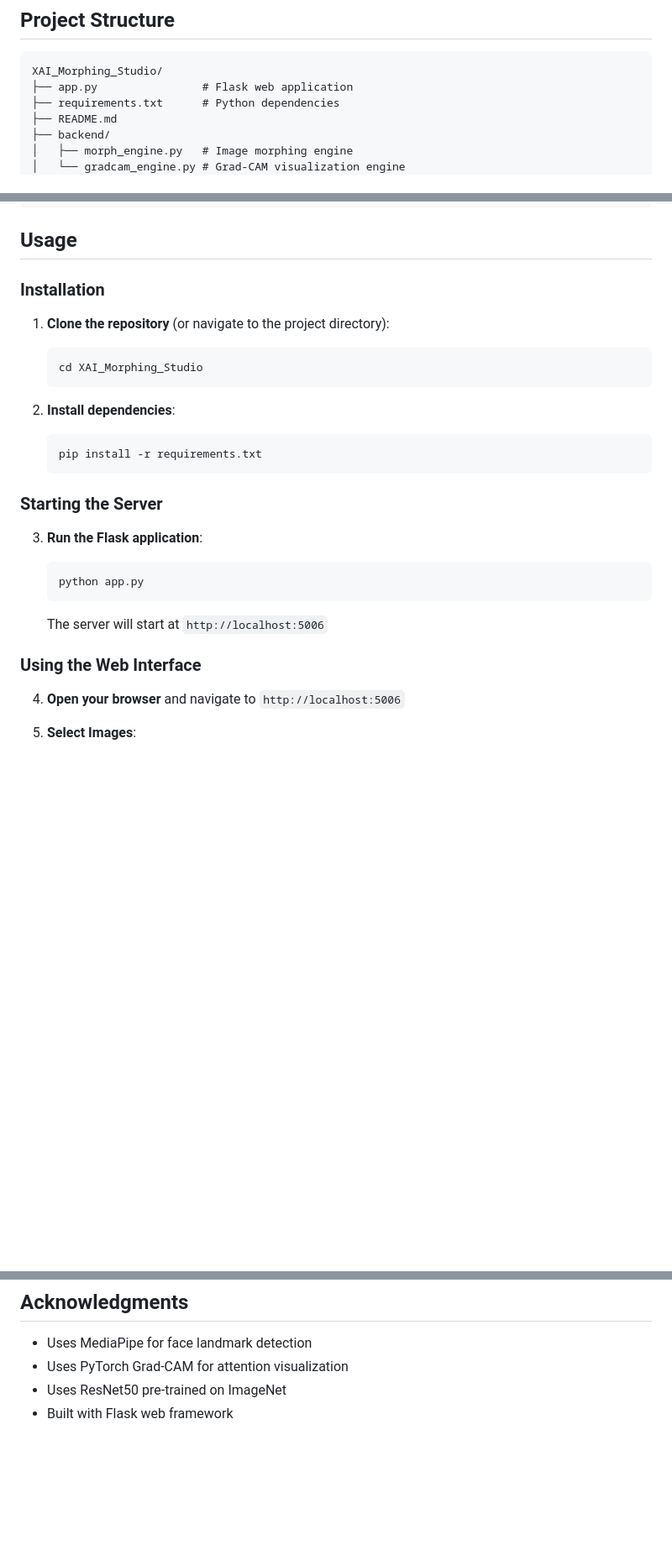
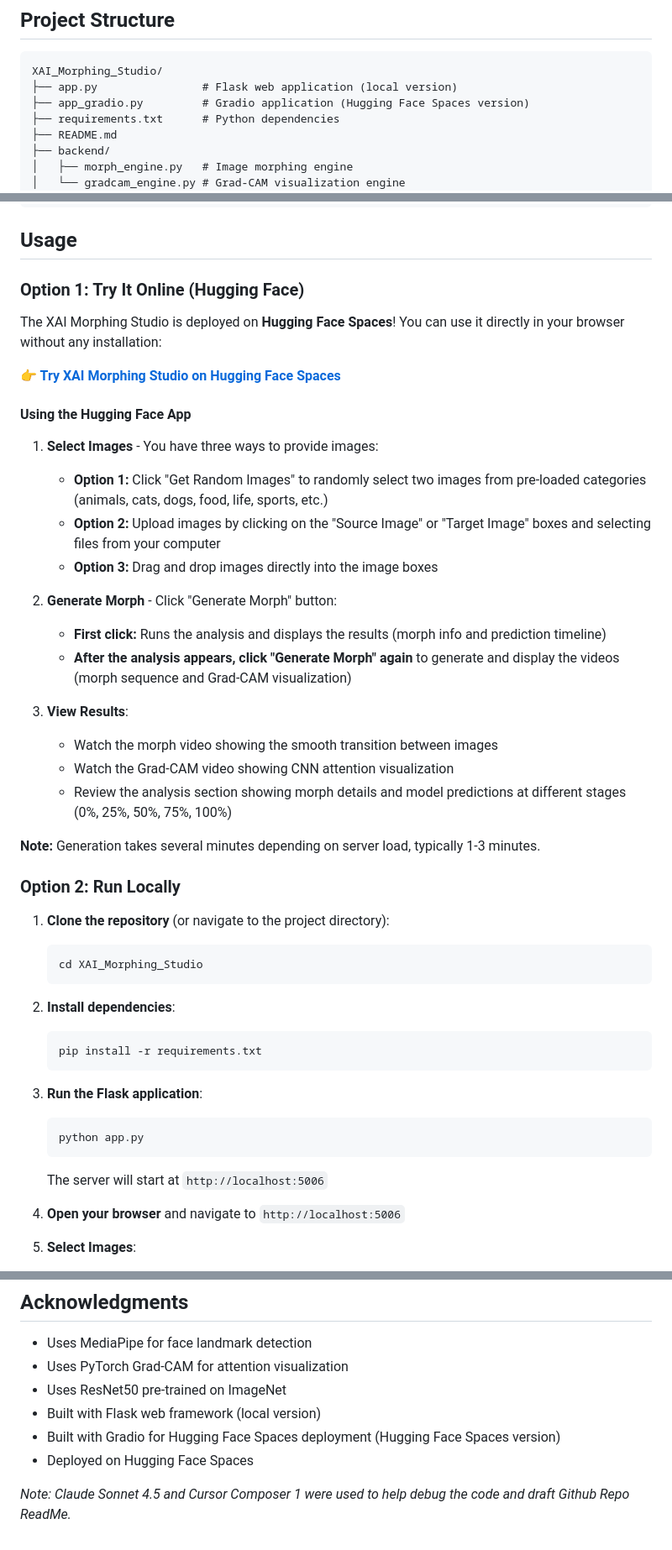
Before and after one commit to Jenniferli6/XAI_Morphing_Studio, a Markdown page: README.md, 3 parts joined by grey strips. Shown at 84% size. Rendered like a GitHub page; blank space fills up the shorter version.

````diff
--- a/README.md
+++ b/README.md
@@ -62,7 +62,8 @@ The following 4x4 table showcases 8 image pairs with their morph and Grad-CAM vi
 
 ```
 XAI_Morphing_Studio/
-├── app.py                # Flask web application
+├── app.py                # Flask web application (local version)
+├── app_gradio.py         # Gradio application (Hugging Face Spaces version)
 ├── requirements.txt      # Python dependencies
 ├── README.md
 ├── backend/
@@ -89,7 +90,31 @@ XAI_Morphing_Studio/
 
 ## Usage
 
-### Installation
+### Option 1: Try It Online (Hugging Face)
+
+The XAI Morphing Studio is deployed on **Hugging Face Spaces**! You can use it directly in your browser without any installation:
+
+**[👉 Try XAI Morphing Studio on Hugging Face Spaces](https://huggingface.co/spaces/Jenniferli/XAI_Morphing_Studio)**
+
+#### Using the Hugging Face App
+
+1. **Select Images** - You have three ways to provide images:
+   - **Option 1:** Click "Get Random Images" to randomly select two images from pre-loaded categories (animals, cats, dogs, food, life, sports, etc.)
+   - **Option 2:** Upload images by clicking on the "Source Image" or "Target Image" boxes and selecting files from your computer
+   - **Option 3:** Drag and drop images directly into the image boxes
+
+2. **Generate Morph** - Click "Generate Morph" button:
+   - **First click:** Runs the analysis and displays the results (morph info and prediction timeline)
+   - **After the analysis appears, click "Generate Morph" again** to generate and display the videos (morph sequence and Grad-CAM visualization)
+
+3. **View Results**:
+   - Watch the morph video showing the smooth transition between images
+   - Watch the Grad-CAM video showing CNN attention visualization
+   - Review the analysis section showing morph details and model predictions at different stages (0%, 25%, 50%, 75%, 100%)
+
+**Note:** Generation takes several minutes depending on server load, typically 1-3 minutes.
+
+### Option 2: Run Locally
 
 1. **Clone the repository** (or navigate to the project directory):
    ```bash
@@ -101,8 +126,6 @@ XAI_Morphing_Studio/
    pip install -r requirements.txt
    ```
 
-### Starting the Server
-
 3. **Run the Flask application**:
    ```bash
    python app.py
@@ -110,7 +133,6 @@ XAI_Morphing_Studio/
 
    The server will start at `http://localhost:5006`
 
-### Using the Web Interface
 
 4. **Open your browser** and navigate to `http://localhost:5006`
 
@@ -169,4 +178,9 @@ This project is provided as-is for educational and research purposes.
 - Uses MediaPipe for face landmark detection
 - Uses PyTorch Grad-CAM for attention visualization
 - Uses ResNet50 pre-trained on ImageNet
-- Built with Flask web framework
+- Built with Flask web framework (local version)
+- Built with Gradio for Hugging Face Spaces deployment (Hugging Face Spaces version)
+- Deployed on Hugging Face Spaces
+
+
+*Note: Claude Sonnet 4.5 and Cursor Composer 1 were used to help debug the code and draft Github Repo ReadMe.*
````
Also changed, not shown: other parts of README.md (+6 -19 lines).
